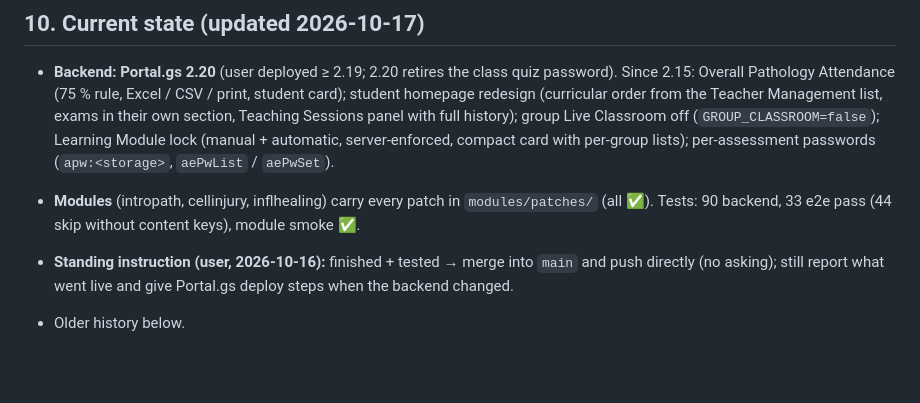
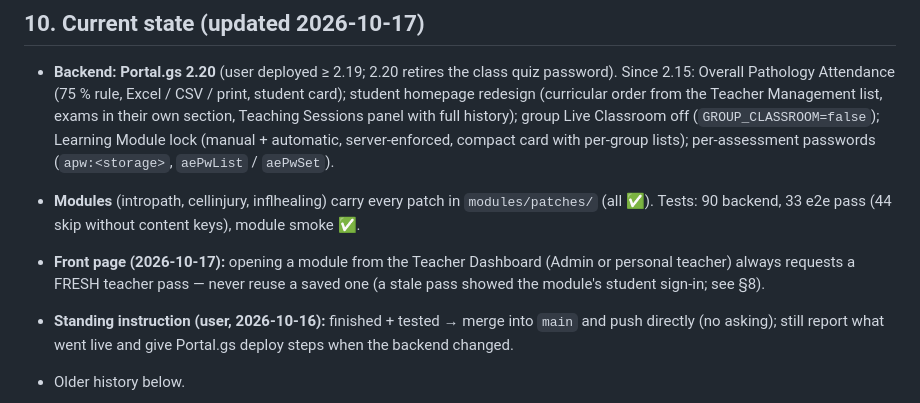
Before and after one commit to third-year-med/Interactive-pathology-platform, a Markdown page: docs/HANDBOOK.md, the part around the change. Rendered like a GitHub page; blank space fills up the shorter version.

Commit message:
Handbook current state: fresh teacher pass on every module open
Co-Authored-By: Claude Opus 5.5 <noreply@anthropic.com>
Claude-Session: https://claude.ai/code/session_01M15jTihHTiwsXZGncPNF4A

```diff
--- a/docs/HANDBOOK.md
+++ b/docs/HANDBOOK.md
@@ -410,6 +410,8 @@ the e2e tests use `syntheticModule(CI_PAGE)` + `openSyntheticModule()` for the s
   per-group lists); per-assessment passwords (`apw:<storage>`, `aePwList` / `aePwSet`).
 - **Modules** (intropath, cellinjury, inflhealing) carry every patch in `modules/patches/` (all ✅). Tests: 90 backend,
   33 e2e pass (44 skip without content keys), module smoke ✅.
+- **Front page (2026-10-17):** opening a module from the Teacher Dashboard (Admin or personal teacher) always requests a
+  FRESH teacher pass — never reuse a saved one (a stale pass showed the module's student sign-in; see §8).
 - **Standing instruction (user, 2026-10-16):** finished + tested → merge into `main` and push directly (no asking);
   still report what went live and give Portal.gs deploy steps when the backend changed.
 - Older history below.
```
